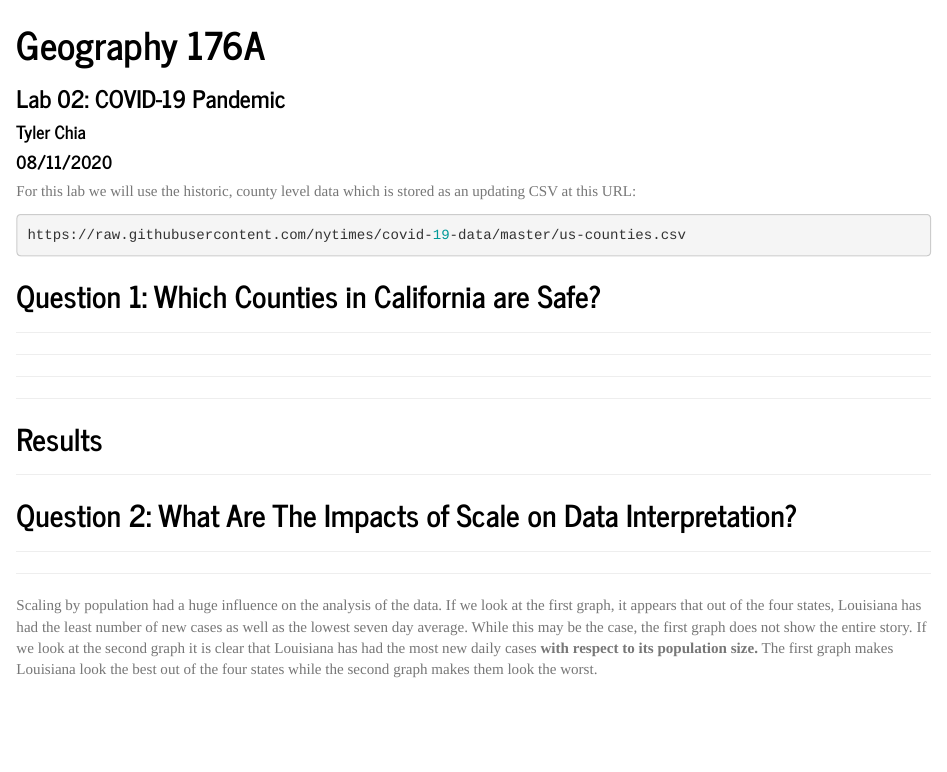
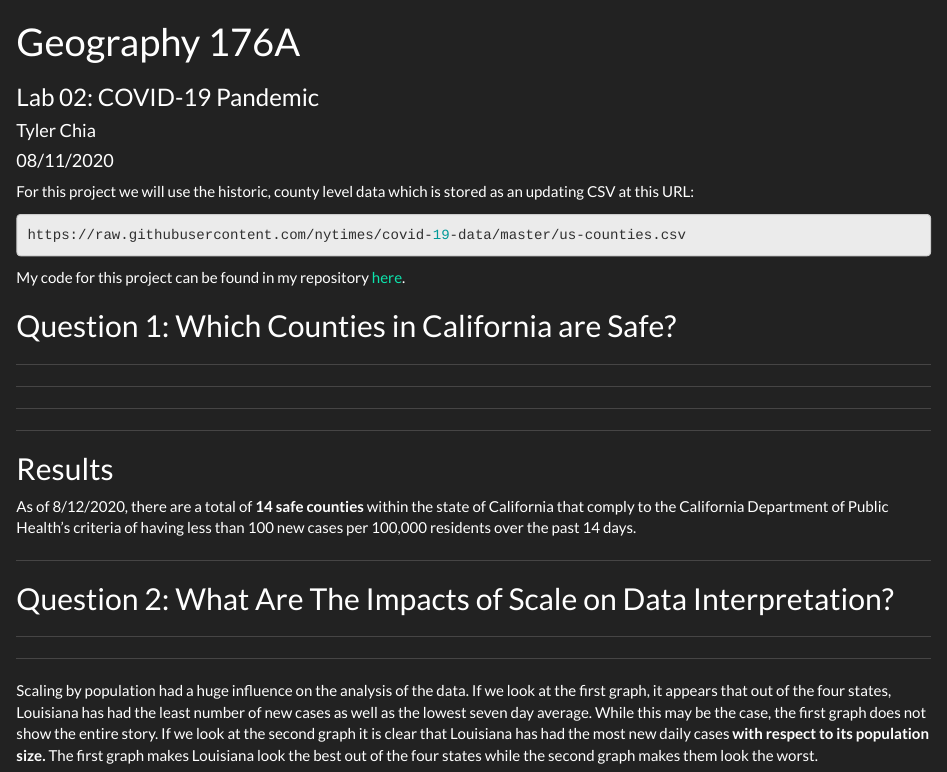
Before and after one commit to TylerChia/geog-176A-labs, an R Markdown document (docs/lab-02.Rmd): the page in a window 1100 px wide, from its top. Rendered offline with R 4.5, knitr and Pandoc, with nearby package versions; the code chunks are not run, so their results and figures are left out.

Commit message:
fifth commit lab02

````diff
--- a/docs/lab-02.Rmd
+++ b/docs/lab-02.Rmd
@@ -5,7 +5,7 @@ subtitle: "Lab 02: COVID-19 Pandemic"
 date: "08/11/2020"
 output:
   html_document:
-    theme: journal
+    theme: darkly
 ---
 
 ```{r, message=FALSE, warning=FALSE, echo = F}
@@ -14,10 +14,14 @@ library(knitr)
 library(readxl)
 library(zoo)
 ```
-For this lab we will use the historic, county level data which is stored as an updating CSV at this URL:
+For this project we will use the historic, county level data which is stored as an updating CSV at this URL:
 ```{r, eval = FALSE}
 https://raw.githubusercontent.com/nytimes/covid-19-data/master/us-counties.csv
 ```
+
+
+My code for this project can be found in my repository [here](https://github.com/TylerChia/geog-176A-labs).
+
 
 ```{r, message=FALSE, warning=FALSE, echo=F}
 url <- 'https://raw.githubusercontent.com/nytimes/covid-19-data/master/us-counties.csv'
@@ -117,8 +121,8 @@ list_of_safe_counties <- list_of_counties %>%
 knitr::kable(total_num_cases, caption = "Total Number of Cases Per California County", col.names = c("Date","County","State","FIPS","Total Cases","Total Deaths"))
 knitr::kable(total_new_cases, caption = "Total New Cases In Last 14 Days Per California County", col.names = c("County","Total New Cases"))
 knitr::kable(list_of_safe_counties, caption = "List of Safe Counties", col.names = c("County","New Cases Per 100,000 People"))
-print("As of 8/13/2020, there are a total of 14 safe counties within the state of California that comply to the California Department of Public Health's criteria of having less than 100 new cases per 100,000 residents over the past 14 days")
 ```
+As of 8/12/2020, there are a total of **14 safe counties** within the state of California that comply to the California Department of Public Health's criteria of having less than 100 new cases per 100,000 residents over the past 14 days.
 
 *****
 
````
